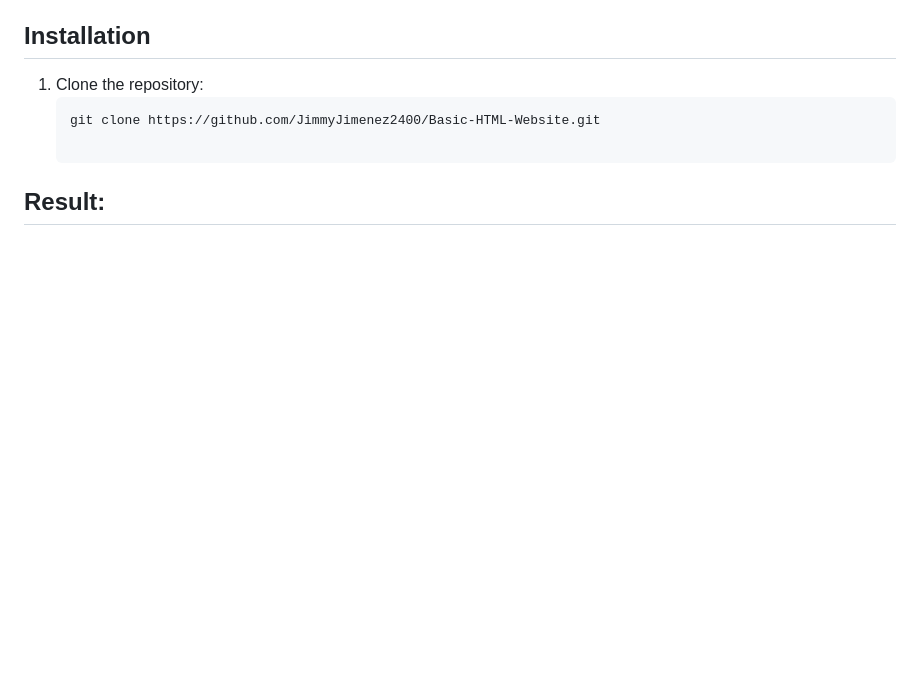
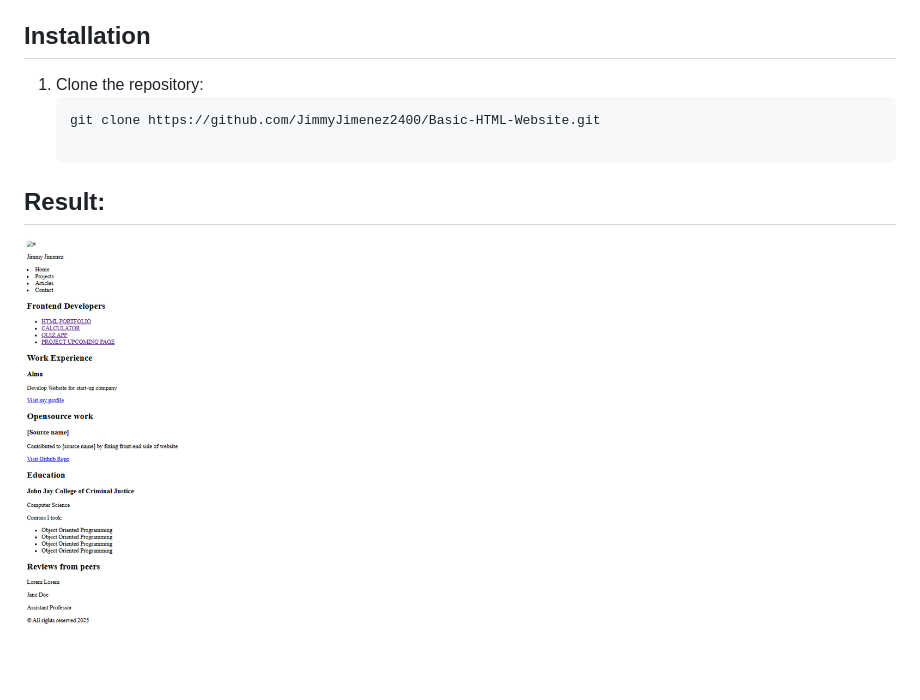
Before and after one commit to JimmyJimenez2400/Basic-HTML-Website, a Markdown page: README.md, the part around the change. Drawn GitHub-style; pictures changed too: image.png (added); blank space fills up the shorter version.

```diff
--- a/README.md
+++ b/README.md
@@ -20,3 +20,4 @@ Key requirements for this project:
    git clone https://github.com/JimmyJimenez2400/Basic-HTML-Website.git
 
 ## Result:
+![alt text](image.png)
```
